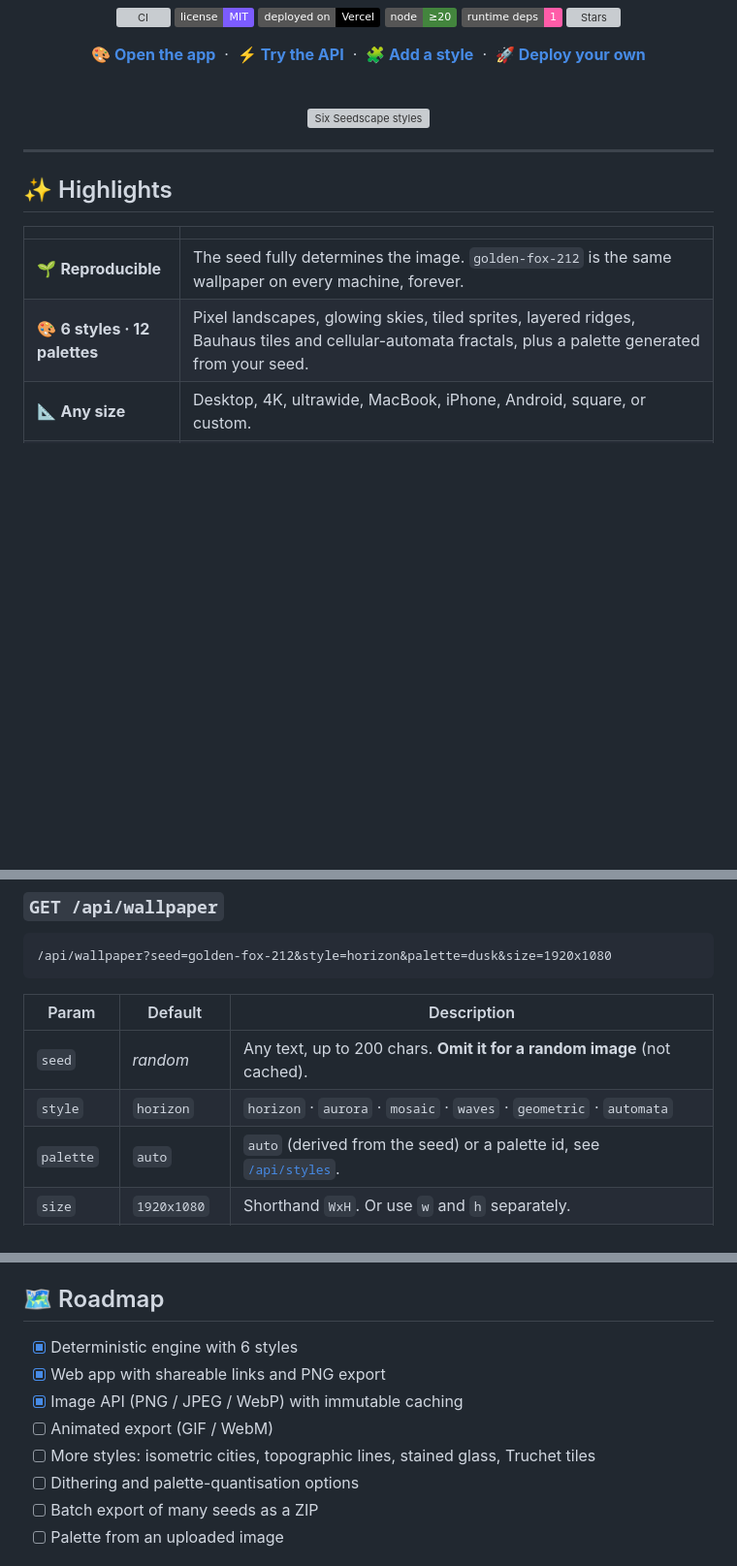
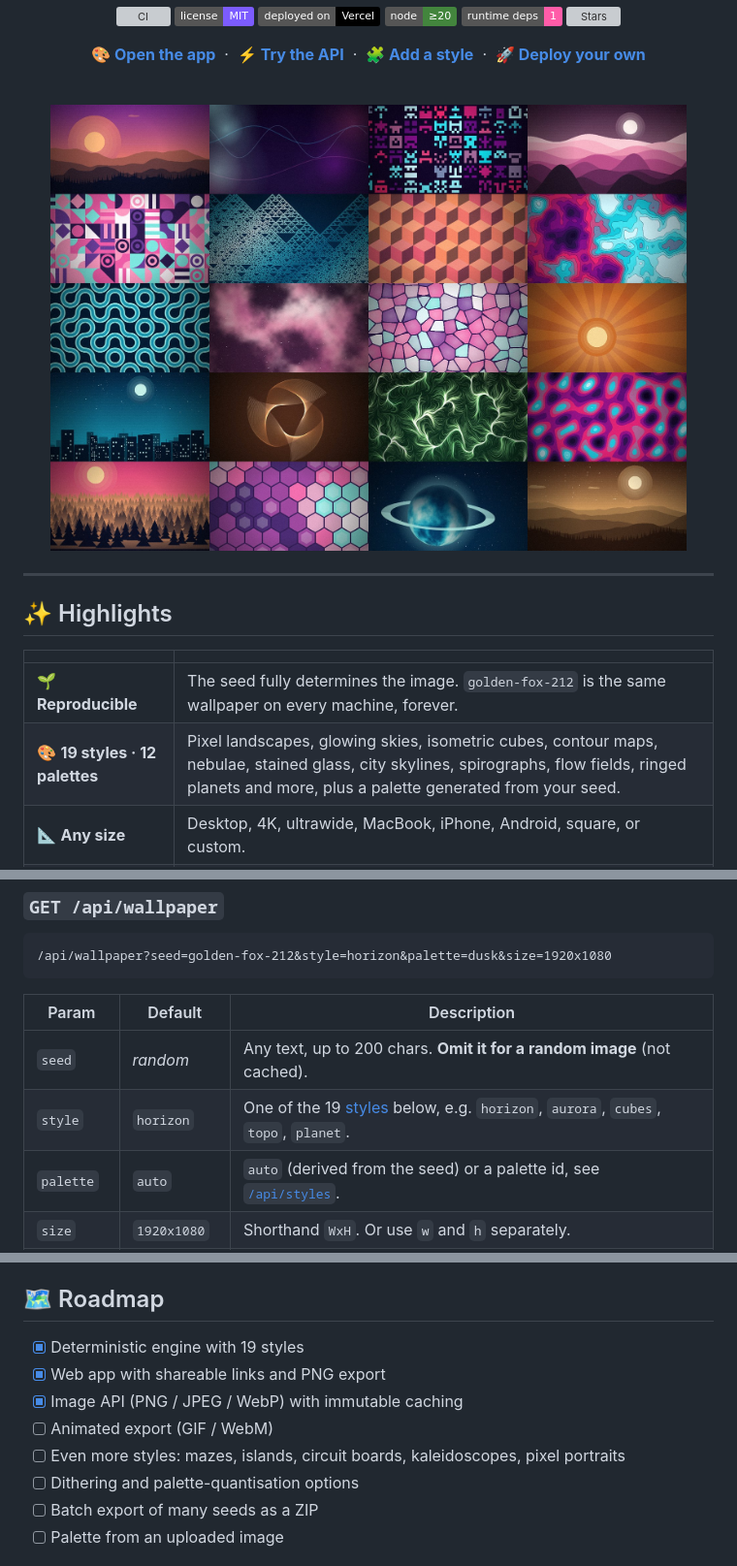
Before and after one commit to mskraban/seedscape, a Markdown page: README.md, 3 parts joined by grey strips. Shown at 97% size. GitHub-like rendering; pictures changed too: docs/gallery.jpg (added); badges without logos; blank space fills up the shorter version; grey boxes are pictures that could not be loaded.

```diff
--- a/README.md
+++ b/README.md
@@ -26,7 +26,7 @@ No AI. No accounts. No tracking. Just a seed and some math.
 <br>
 
 <p align="center">
-  <img src="docs/gallery.png" alt="Six Seedscape styles" width="92%">
+  <img src="docs/gallery.jpg" alt="Nineteen Seedscape styles" width="92%">
 </p>
 
 ---
@@ -36,7 +36,7 @@ No AI. No accounts. No tracking. Just a seed and some math.
 |  |  |
 |---|---|
 | 🌱 **Reproducible** | The seed fully determines the image. `golden-fox-212` is the same wallpaper on every machine, forever. |
-| 🎨 **6 styles · 12 palettes** | Pixel landscapes, glowing skies, tiled sprites, layered ridges, Bauhaus tiles and cellular-automata fractals, plus a palette generated from your seed. |
+| 🎨 **19 styles · 12 palettes** | Pixel landscapes, glowing skies, isometric cubes, contour maps, nebulae, stained glass, city skylines, spirographs, flow fields, ringed planets and more, plus a palette generated from your seed. |
 | 📐 **Any size** | Desktop, 4K, ultrawide, MacBook, iPhone, Android, square, or custom. |
 | 🕹️ **Pixel-size dial** | From crunchy retro pixels to smooth native resolution; scales with output size so the look stays consistent. |
 | 🔗 **Shareable** | Every setting lives in the URL. Send a link, get the exact same art. |
@@ -107,7 +107,7 @@ CORS is open (`Access-Control-Allow-Origin: *`), so you can call it from any web
 | Param | Default | Description |
 |-------|---------|-------------|
 | `seed` | *random* | Any text, up to 200 chars. **Omit it for a random image** (not cached). |
-| `style` | `horizon` | `horizon` · `aurora` · `mosaic` · `waves` · `geometric` · `automata` |
+| `style` | `horizon` | One of the 19 [styles](#-styles) below, e.g. `horizon`, `aurora`, `cubes`, `topo`, `planet`. |
 | `palette` | `auto` | `auto` (derived from the seed) or a palette id, see [`/api/styles`](#get-apistyles). |
 | `size` | `1920x1080` | Shorthand `WxH`. Or use `w` and `h` separately. |
 | `w`, `h` | `1920`, `1080` | Width / height in px. Min 64, max 4096, and at most 8.5 megapixels in total. |
@@ -338,11 +353,11 @@ Palettes are just arrays of hex colours in the `PALETTES` object.
 
 ## 🗺️ Roadmap
 
-- [x] Deterministic engine with 6 styles
+- [x] Deterministic engine with 19 styles
 - [x] Web app with shareable links and PNG export
 - [x] Image API (PNG / JPEG / WebP) with immutable caching
 - [ ] Animated export (GIF / WebM)
-- [ ] More styles: isometric cities, topographic lines, stained glass, Truchet tiles
+- [ ] Even more styles: mazes, islands, circuit boards, kaleidoscopes, pixel portraits
 - [ ] Dithering and palette-quantisation options
 - [ ] Batch export of many seeds as a ZIP
 - [ ] Palette from an uploaded image
```
Also changed, not shown: other parts of README.md (+27 -12 lines), docs/app.jpg (added), docs/app.png (deleted), 6 other files.
